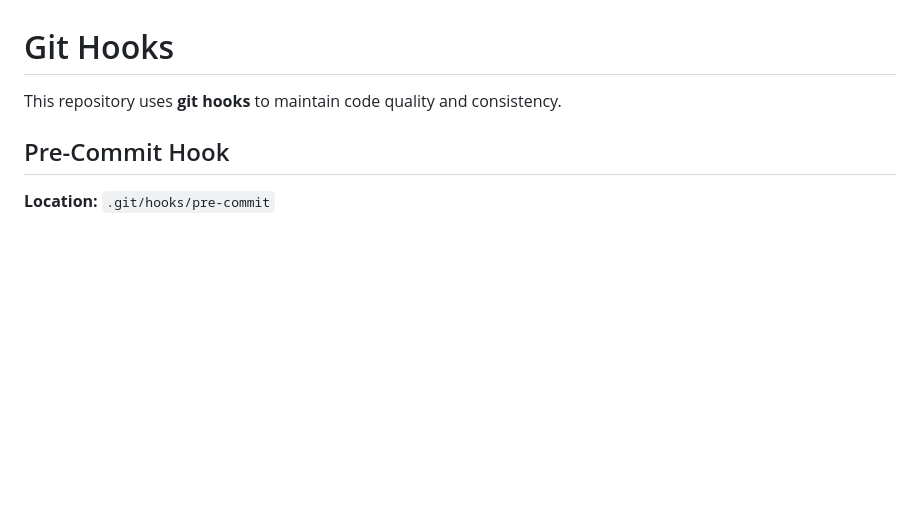
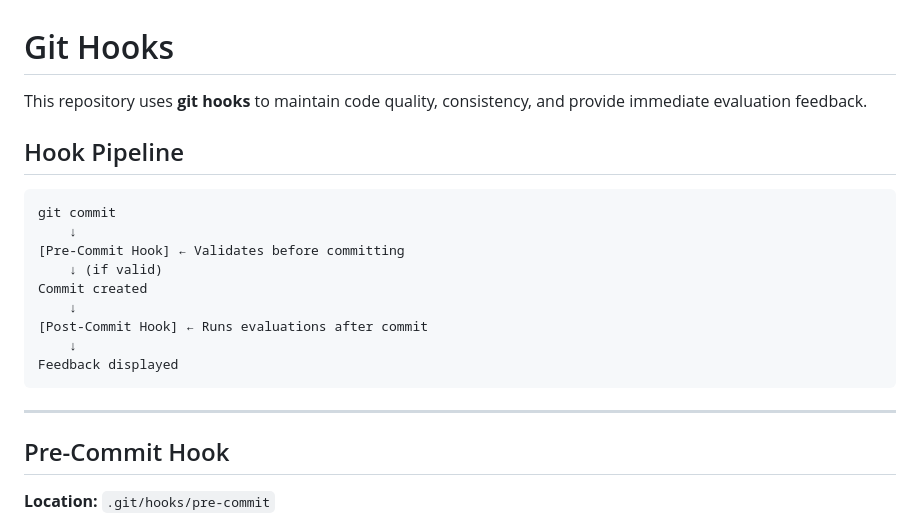
Before and after one commit to ravishanker-s-19780/trend-scanner, a Markdown page: HOOKS.md, the part around one of its changes. Drawn GitHub-style; blank space fills up the shorter version.

````diff
--- a/HOOKS.md
+++ b/HOOKS.md
@@ -1,6 +1,22 @@
 # Git Hooks
 
-This repository uses **git hooks** to maintain code quality and consistency.
+This repository uses **git hooks** to maintain code quality, consistency, and provide immediate evaluation feedback.
+
+## Hook Pipeline
+
+```
+git commit
+    ↓
+[Pre-Commit Hook] ← Validates before committing
+    ↓ (if valid)
+Commit created
+    ↓
+[Post-Commit Hook] ← Runs evaluations after commit
+    ↓
+Feedback displayed
+```
+
+---
 
 ## Pre-Commit Hook
 
````
Also changed, not shown: other parts of HOOKS.md (+77 -0 lines).
